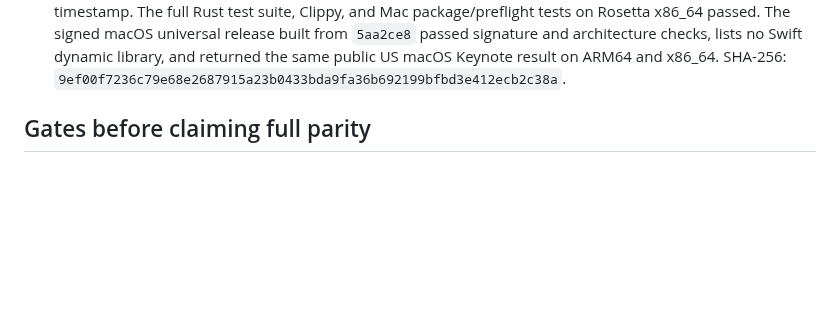
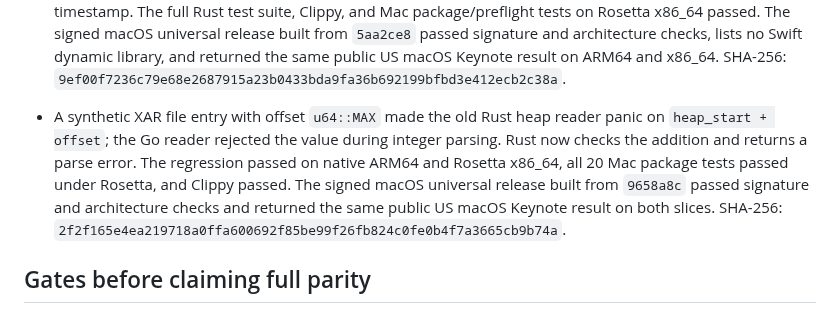
Before and after one commit to everettjf/ipatool-rs, a Markdown page: PORTING.md, the part around the change. Drawn GitHub-style; blank space fills up the shorter version.

Commit message:
Record macOS XAR offset overflow validation

```diff
--- a/PORTING.md
+++ b/PORTING.md
@@ -199,6 +199,7 @@ The 2026-10-27 help-only audit compared long flags on the root command, `auth` a
 - An independent `lipo -thin arm64e` check found that the current `fairplayd` slice is 17,389,744 bytes with SHA-256 `1e58d37e9602dd0ca5e24b14762063b6c310248b4d3a94272771d815e4ea1784`, matching the checked 26A428 profile. The signed universal Rust release's account-free `--non-interactive --format json fairplay-doctor` confirmed `product_version=27.0.1`, OS `build_version=26A434`, `fairplay_support.profile=macos26a428`, `status=supported`, and `supported_fairplayd=true`. It reported `state_accessible=false`, `state_files=0`, `hardware_iomac_present=true`, and `ready=false` under the current unprivileged process. The supported profile is selected by the slice hash; the OS version alone does not determine it. Private enrollment and real-account IPA decryption remain unverified.
 - The current host's account-free `fairplay-doctor` JSON from the Go reference and signed Rust universal release was identical after omitting only `created_at`. Both reported the supported 26A428 slice and inaccessible private state. This checks the complete host doctor report fields and suggested actions without accessing account storage.
 - A synthetic Mac XAR with zlib-compressed `PackageInfo` and a truncated stream trailer exposed a decoder gap: Rust previously returned version metadata, while the Go XAR reader returned `unexpected EOF`. The vendored Rust reader now streams compressed entries through read decoders until EOF, so the malformed archive is rejected. A valid compressed `PackageInfo` still yields version `4.2` and the expected payload timestamp. The full Rust test suite, Clippy, and Mac package/preflight tests on Rosetta x86_64 passed. The signed macOS universal release built from `5aa2ce8` passed signature and architecture checks, lists no Swift dynamic library, and returned the same public US macOS Keynote result on ARM64 and x86_64. SHA-256: `9ef00f7236c79e68e2687915a23b0433bda9fa36b692199bfbd3e412ecb2c38a`.
+- A synthetic XAR file entry with offset `u64::MAX` made the old Rust heap reader panic on `heap_start + offset`; the Go reader rejected the value during integer parsing. Rust now checks the addition and returns a parse error. The regression passed on native ARM64 and Rosetta x86_64, all 20 Mac package tests passed under Rosetta, and Clippy passed. The signed macOS universal release built from `9658a8c` passed signature and architecture checks and returned the same public US macOS Keynote result on both slices. SHA-256: `2f2f165e4ea219718a0ffa600692f85be99f26fb824c0fe0b4f7a3665cb9b74a`.
 
 ## Gates before claiming full parity
 
```
